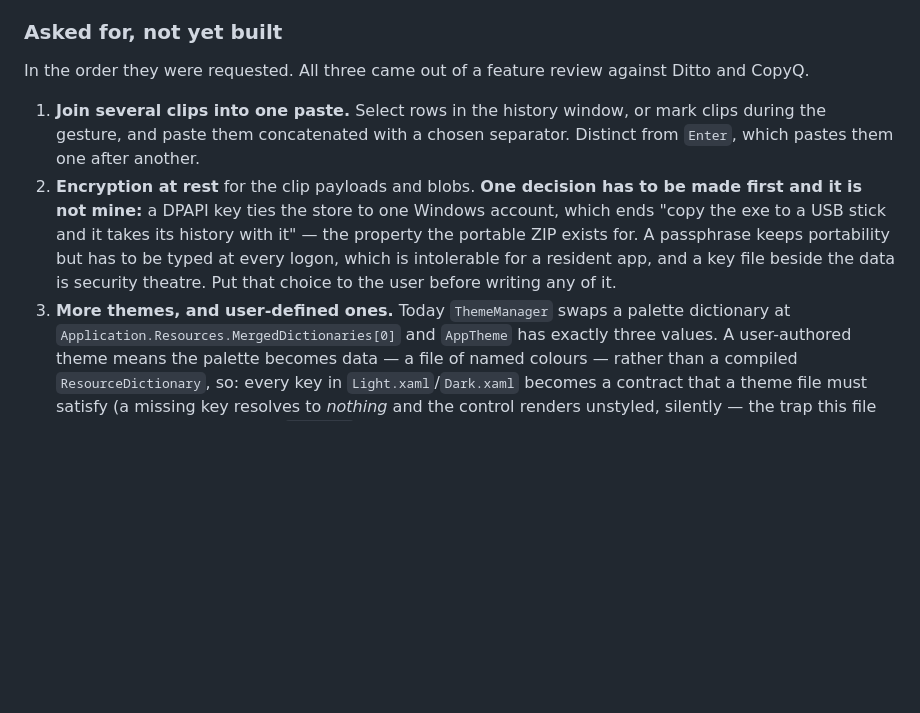
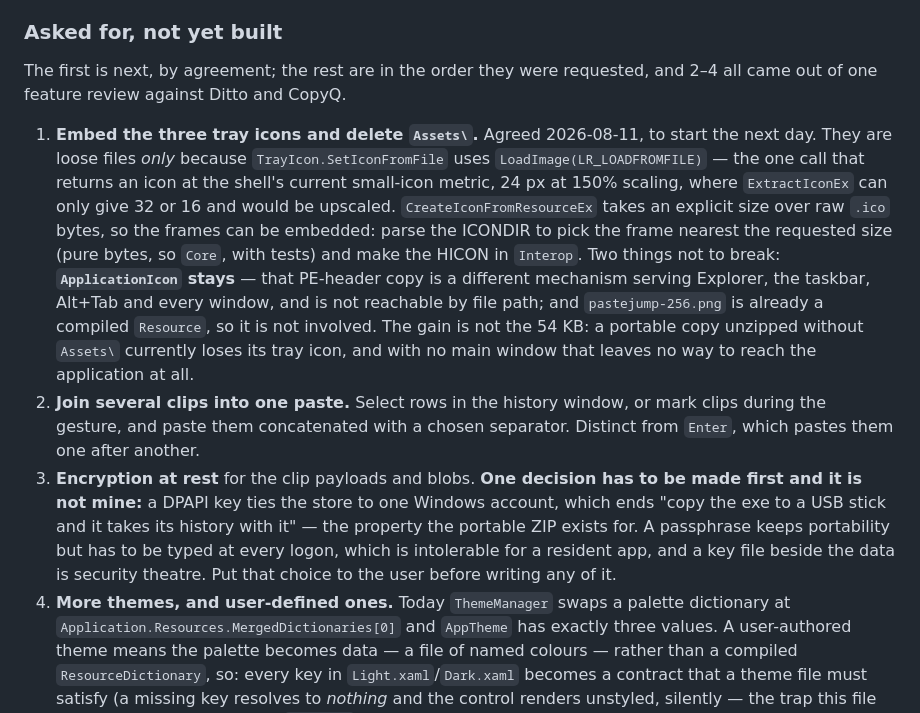
Before and after one commit to lokeshgovindu/PasteJump, a Markdown page: CLAUDE.md, the part around the change. GitHub-like rendering; blank space fills up the shorter version.

Commit message:
Write down that the tray icons are to be embedded next
Agreed rather than proposed, so it belongs in the backlog with its reasoning
attached instead of in a conversation nobody can search.

The point worth keeping is why the files are loose in the first place, since that
is what a future attempt would get wrong: LoadImage(LR_LOADFROMFILE) is the only
one of these calls that returns an icon at the shell's current small-icon metric,
which is 24 px at 150% scaling, and ExtractIconEx can only offer 32 or 16.
CreateIconFromResourceEx takes an explicit size over raw bytes, which is what makes
embedding possible at all.

Also written down: ApplicationIcon must stay. It looks like the same icon shipped
twice and is not - the PE-header copy serves Explorer, the taskbar, Alt+Tab and
every window, and cannot be reached by file path.

The gain is not the 54 KB. A portable copy unzipped without its Assets folder
loses the tray icon today, and with no main window that leaves the application
running with no way to reach it.

```diff
--- a/CLAUDE.md
+++ b/CLAUDE.md
@@ -61,16 +61,27 @@ is a different chord and a few applications bind it elsewhere.
 
 ### Asked for, not yet built
 
-In the order they were requested. All three came out of a feature review against Ditto and CopyQ.
+The first is next, by agreement; the rest are in the order they were requested, and 2–4 all came out of one
+feature review against Ditto and CopyQ.
 
-1. **Join several clips into one paste.** Select rows in the history window, or mark clips during the gesture, and
+1. **Embed the three tray icons and delete `Assets\`.** Agreed 2026-08-11, to start the next day. They are loose
+   files *only* because `TrayIcon.SetIconFromFile` uses `LoadImage(LR_LOADFROMFILE)` — the one call that returns
+   an icon at the shell's current small-icon metric, 24 px at 150% scaling, where `ExtractIconEx` can only give
+   32 or 16 and would be upscaled. `CreateIconFromResourceEx` takes an explicit size over raw `.ico` bytes, so
+   the frames can be embedded: parse the ICONDIR to pick the frame nearest the requested size (pure bytes, so
+   `Core`, with tests) and make the HICON in `Interop`. Two things not to break: **`ApplicationIcon` stays** —
+   that PE-header copy is a different mechanism serving Explorer, the taskbar, Alt+Tab and every window, and is
+   not reachable by file path; and `pastejump-256.png` is already a compiled `Resource`, so it is not involved.
+   The gain is not the 54 KB: a portable copy unzipped without `Assets\` currently loses its tray icon, and with
+   no main window that leaves no way to reach the application at all.
+2. **Join several clips into one paste.** Select rows in the history window, or mark clips during the gesture, and
    paste them concatenated with a chosen separator. Distinct from `Enter`, which pastes them one after another.
-2. **Encryption at rest** for the clip payloads and blobs. **One decision has to be made first and it is not
+3. **Encryption at rest** for the clip payloads and blobs. **One decision has to be made first and it is not
    mine:** a DPAPI key ties the store to one Windows account, which ends "copy the exe to a USB stick and it takes
    its history with it" — the property the portable ZIP exists for. A passphrase keeps portability but has to be
    typed at every logon, which is intolerable for a resident app, and a key file beside the data is security
    theatre. Put that choice to the user before writing any of it.
-3. **More themes, and user-defined ones.** Today `ThemeManager` swaps a palette dictionary at
+4. **More themes, and user-defined ones.** Today `ThemeManager` swaps a palette dictionary at
    `Application.Resources.MergedDictionaries[0]` and `AppTheme` has exactly three values. A user-authored theme
    means the palette becomes data — a file of named colours — rather than a compiled `ResourceDictionary`, so:
    every key in `Light.xaml`/`Dark.xaml` becomes a contract that a theme file must satisfy (a missing key
```
